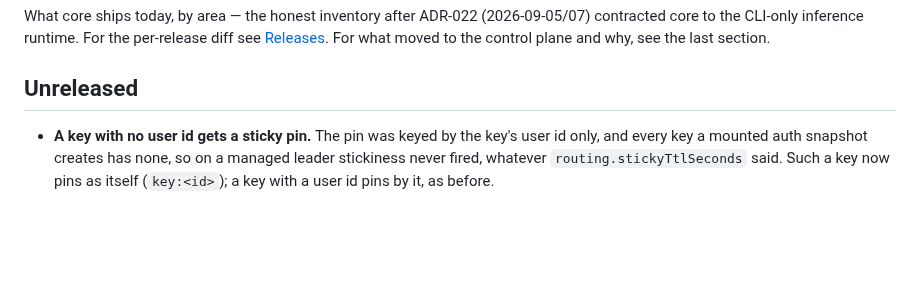
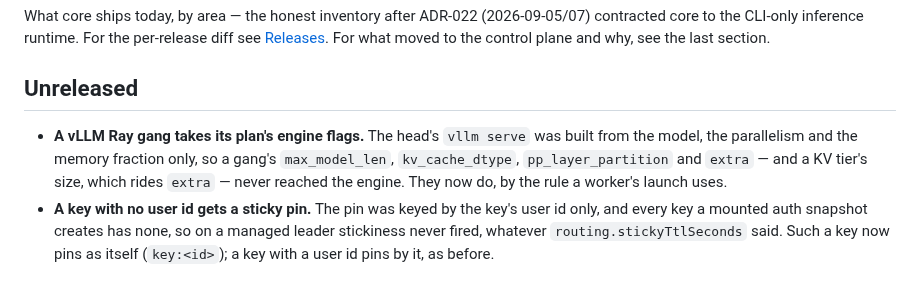
Before and after one commit to opod-io/opod-core, a Markdown page: CHANGELOG.md, the part around the change. Rendered like a GitHub page; blank space fills up the shorter version.

Commit message:
CHANGELOG: a vLLM Ray gang takes its plan's flags
Co-Authored-By: Claude Opus 5.5 <noreply@anthropic.com>

```diff
--- a/CHANGELOG.md
+++ b/CHANGELOG.md
@@ -7,6 +7,10 @@ the last section.
 
 ## Unreleased
 
+- **A vLLM Ray gang takes its plan's engine flags.** The head's `vllm serve` was built from the model, the
+  parallelism and the memory fraction only, so a gang's `max_model_len`, `kv_cache_dtype`, `pp_layer_partition`
+  and `extra` — and a KV tier's size, which rides `extra` — never reached the engine. They now do, by the rule a
+  worker's launch uses.
 - **A key with no user id gets a sticky pin.** The pin was keyed by the key's user id only, and every key a mounted
   auth snapshot creates has none, so on a managed leader stickiness never fired, whatever `routing.stickyTtlSeconds`
   said. Such a key now pins as itself (`key:<id>`); a key with a user id pins by it, as before.
```
